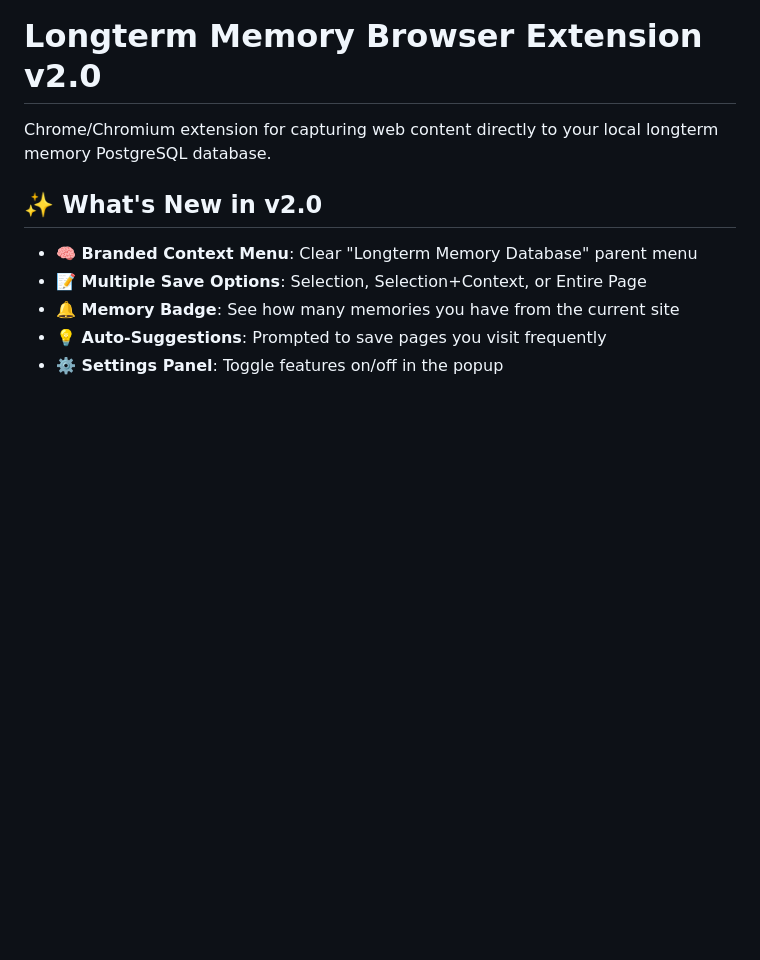
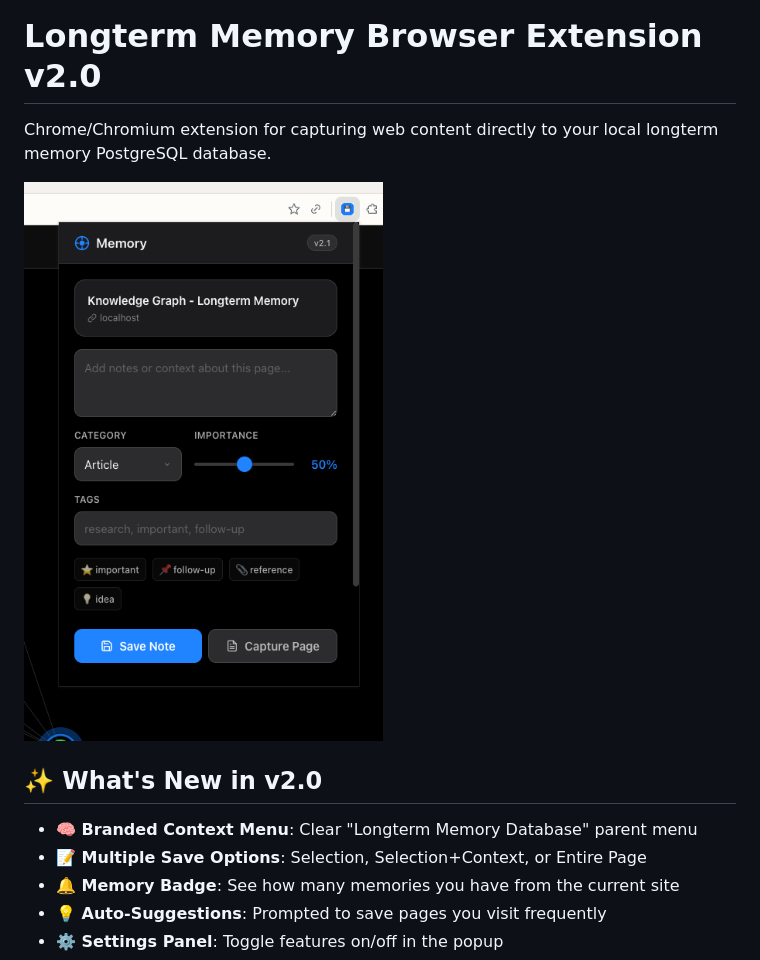
Before and after one commit to MyronKoch/longterm-memory-macos, a Markdown page: browser-extension/README.md, the part around the change. GitHub-like rendering; blank space fills up the shorter version.

Commit message:
Add screenshot to browser extension README

```diff
--- a/browser-extension/README.md
+++ b/browser-extension/README.md
@@ -1,6 +1,8 @@
 # Longterm Memory Browser Extension v2.0
 
 Chrome/Chromium extension for capturing web content directly to your local longterm memory PostgreSQL database.
+
+![Browser Extension](../docs/images/chrome-extension.png)
 
 ## ✨ What's New in v2.0
 
```
